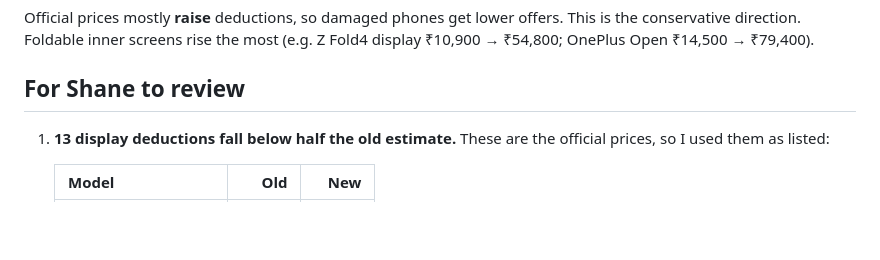
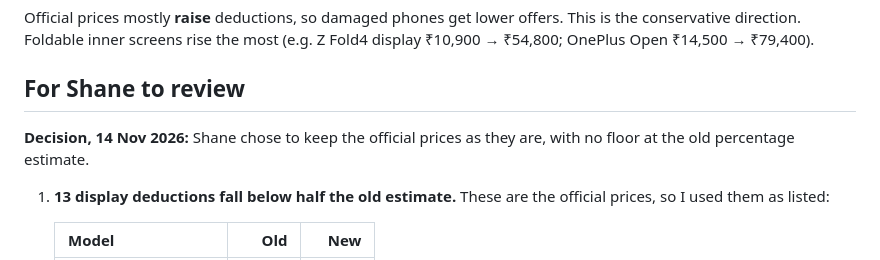
Before and after one commit to Shanicrantz/rt-buyback-tool, a Markdown page: _weekly_refresh/2026-11-14-v6.37-parts/REPORT.md, the part around the change. Rendered like a GitHub page; blank space fills up the shorter version.

Commit message:
v6.37 report: Shane keeps official part prices as-is (no floor)
Co-Authored-By: Claude Opus 5.5 <noreply@anthropic.com>

```diff
--- a/_weekly_refresh/2026-11-14-v6.37-parts/REPORT.md
+++ b/_weekly_refresh/2026-11-14-v6.37-parts/REPORT.md
@@ -58,6 +58,8 @@ Damage deductions now use the brand's own India out-of-warranty spare-part price
 Official prices mostly **raise** deductions, so damaged phones get lower offers. This is the conservative direction. Foldable inner screens rise the most (e.g. Z Fold4 display ₹10,900 → ₹54,800; OnePlus Open ₹14,500 → ₹79,400).
 
 ## For Shane to review
+**Decision, 14 Nov 2026:** Shane chose to keep the official prices as they are, with no floor at the old percentage estimate.
+
 1. **13 display deductions fall below half the old estimate.** These are the official prices, so I used them as listed:
 
    | Model | Old | New |
```
